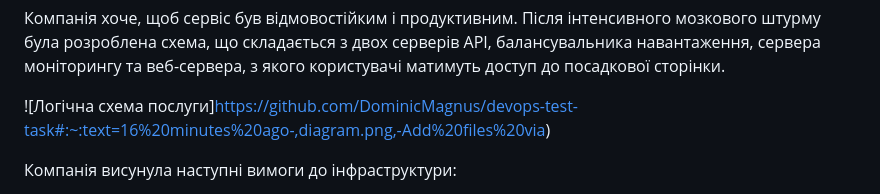
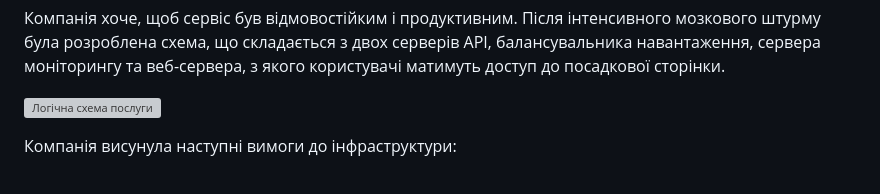
Before and after one commit to tenariaz/devops-test-task1, a Markdown page: README.md, the part around the change. GitHub-like rendering; grey boxes are pictures that could not be loaded.

```diff
--- a/README.md
+++ b/README.md
@@ -15,7 +15,8 @@
 
 Компанія хоче, щоб сервіс був відмовостійким і продуктивним. Після інтенсивного мозкового штурму була розроблена схема, що складається з двох серверів API, балансувальника навантаження, сервера моніторингу та веб-сервера, з якого користувачі матимуть доступ до посадкової сторінки.
 
-![Логічна схема послуги]https://github.com/DominicMagnus/devops-test-task#:~:text=16%20minutes%20ago-,diagram.png,-Add%20files%20via)
+![Логічна схема послуги](https://github.com/DominicMagnus/devops-test-task/raw/main/diagram.png)
+
 
 Компанія висунула наступні вимоги до інфраструктури:
 
```
